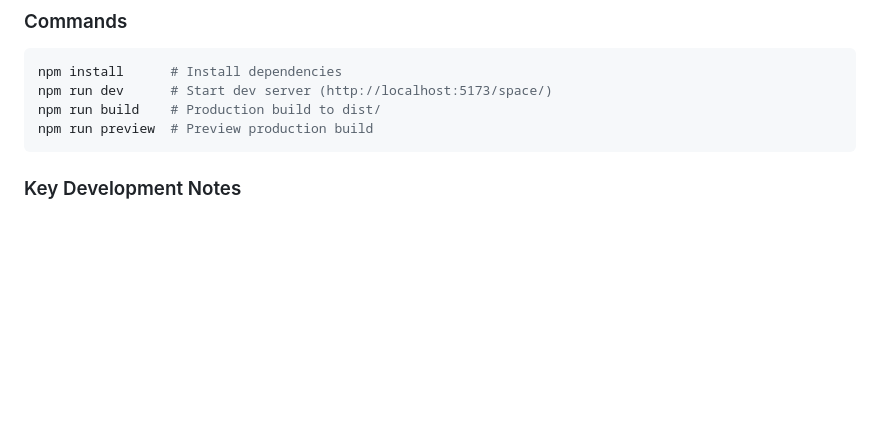
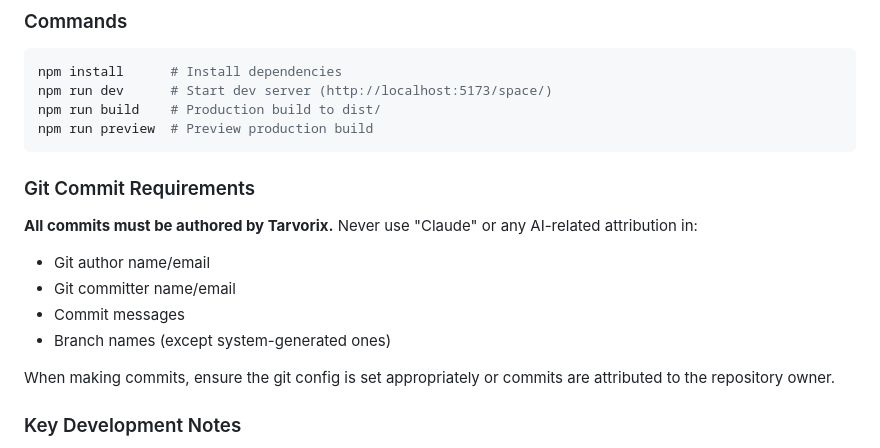
Before and after one commit to Tarvorix/space, a Markdown page: CLAUDE.md, the part around the change. Drawn GitHub-style; blank space fills up the shorter version.

Commit message:
Add git commit authorship requirements to documentation
Specify that all commits must be authored by Tarvorix with no AI attribution.

````diff
--- a/CLAUDE.md
+++ b/CLAUDE.md
@@ -92,6 +92,16 @@ npm run dev      # Start dev server (http://localhost:5173/space/)
 npm run build    # Production build to dist/
 npm run preview  # Preview production build
 ```
+
+### Git Commit Requirements
+
+**All commits must be authored by Tarvorix.** Never use "Claude" or any AI-related attribution in:
+- Git author name/email
+- Git committer name/email
+- Commit messages
+- Branch names (except system-generated ones)
+
+When making commits, ensure the git config is set appropriately or commits are attributed to the repository owner.
 
 ### Key Development Notes
 
````
